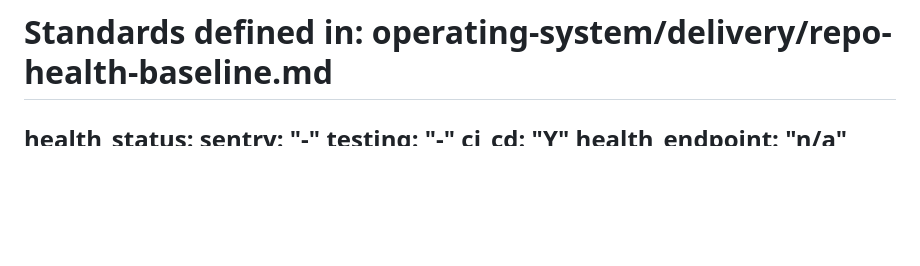
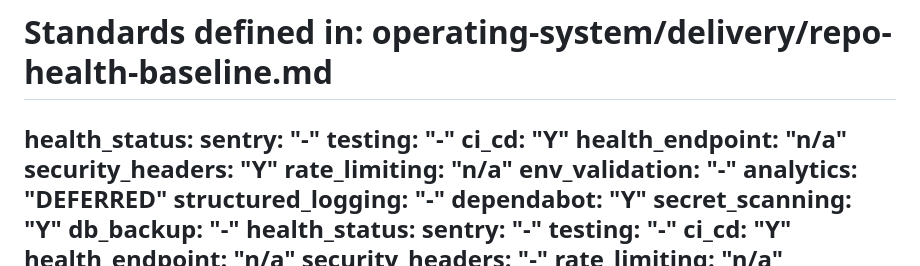
Before and after one commit to RCushmaniii/expat-driver-license-prep, a Markdown page: PORTFOLIO.md, the part around one of its changes. Rendered like a GitHub page; blank space fills up the shorter version.

Commit message:
chore: update health status with fresh audit data (2026-04-05) (#11)

```diff
--- a/PORTFOLIO.md
+++ b/PORTFOLIO.md
@@ -81,4 +81,17 @@ complexity: "MVP"
 # Standards defined in: operating-system/delivery/repo-health-baseline.md
+health_status:
+  sentry: "-"
+  testing: "-"
+  ci_cd: "Y"
+  health_endpoint: "n/a"
+  security_headers: "Y"
+  rate_limiting: "n/a"
+  env_validation: "-"
+  analytics: "DEFERRED"
+  structured_logging: "-"
+  dependabot: "Y"
+  secret_scanning: "Y"
+  db_backup: "-"
 health_status:
   sentry: "-"
   testing: "-"
```
Also changed, not shown: other parts of PORTFOLIO.md (+1 -1 lines).
